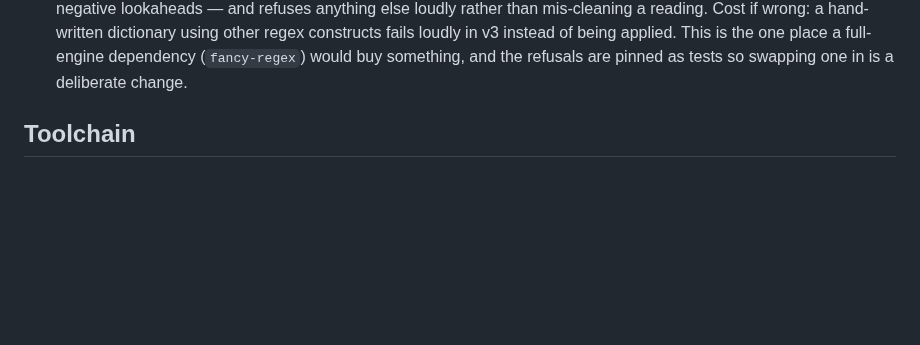
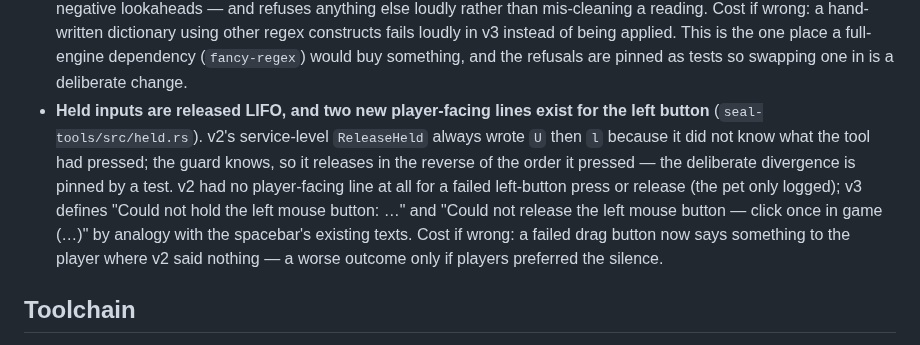
Before and after one commit to keikeiiu/seal-tools, a Markdown page: v3/core/README.md, the part around the change. GitHub-like rendering; blank space fills up the shorter version.

Commit message:
docs(v3): record divergence #5, the LIFO release order and the new button lines
The guard's release order and the two defined left-button messages are deliberate v3 behaviour, so they get the README entry, a test and the reason — including what it costs if it was the wrong call.

```diff
--- a/v3/core/README.md
+++ b/v3/core/README.md
@@ -66,6 +66,15 @@ reason.
   dictionary using other regex constructs fails loudly in v3 instead of being applied. This is the
   one place a full-engine dependency (`fancy-regex`) would buy something, and the refusals are
   pinned as tests so swapping one in is a deliberate change.
+- **Held inputs are released LIFO, and two new player-facing lines exist for the left button**
+  (`seal-tools/src/held.rs`). v2's service-level `ReleaseHeld` always wrote `U` then `l` because it
+  did not know what the tool had pressed; the guard knows, so it releases in the reverse of the
+  order it pressed — the deliberate divergence is pinned by a test. v2 had no player-facing line at
+  all for a failed left-button press or release (the pet only logged); v3 defines
+  "Could not hold the left mouse button: …" and "Could not release the left mouse button — click
+  once in game (…)" by analogy with the spacebar's existing texts. Cost if wrong: a failed drag
+  button now says something to the player where v2 said nothing — a worse outcome only if players
+  preferred the silence.
 
 ## Toolchain
 
```
